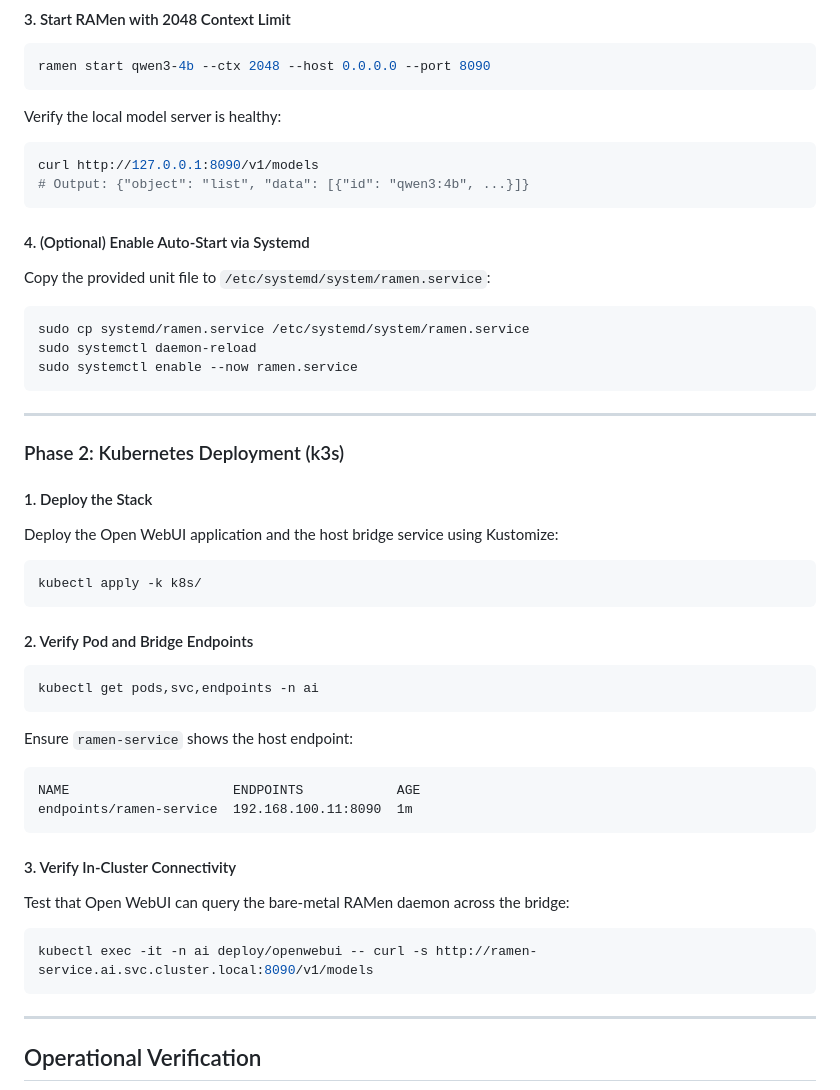
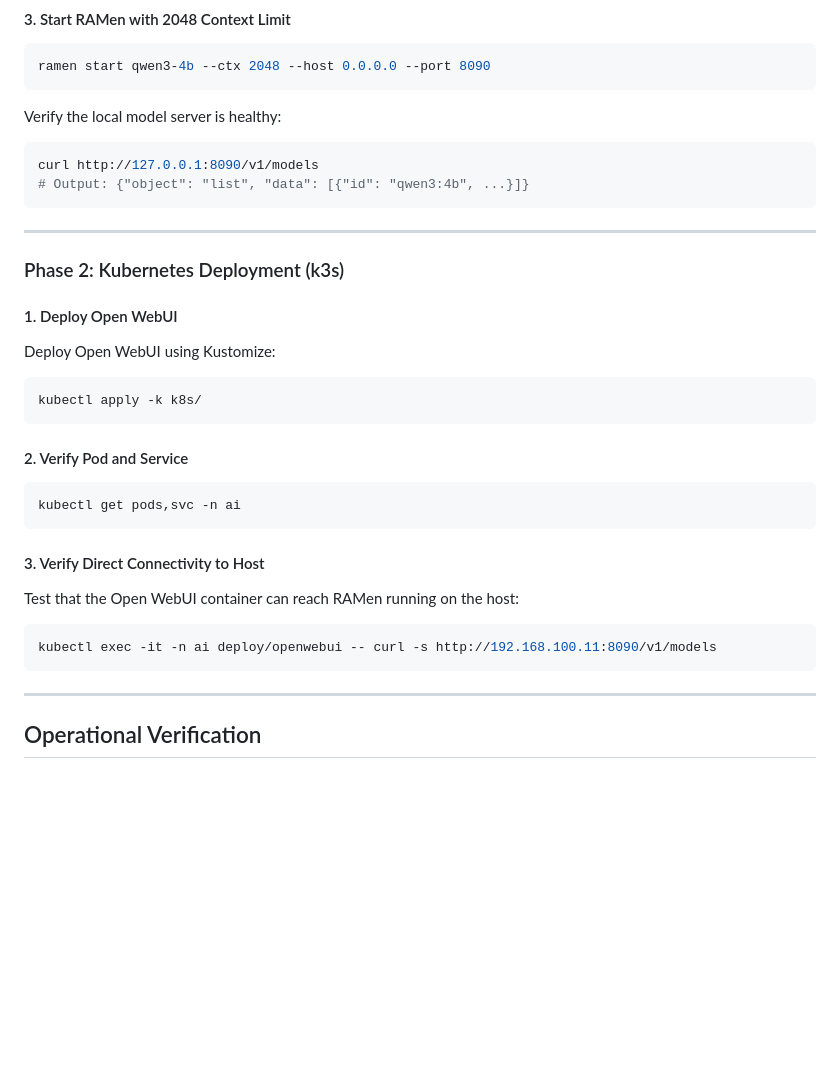
Before and after one commit to aayasir2177/k8s-ramen-openwebui, a Markdown page: README.md, the part around one of its changes. GitHub-like rendering; blank space fills up the shorter version.

````diff
--- a/README.md
+++ b/README.md
@@ -124,42 +119,27 @@ curl http://127.0.0.1:8090/v1/models
 # Output: {"object": "list", "data": [{"id": "qwen3:4b", ...}]}
 ```
 
-#### 4. (Optional) Enable Auto-Start via Systemd
-Copy the provided unit file to `/etc/systemd/system/ramen.service`:
-
-```bash
-sudo cp systemd/ramen.service /etc/systemd/system/ramen.service
-sudo systemctl daemon-reload
-sudo systemctl enable --now ramen.service
-```
-
 ---
 
 ### Phase 2: Kubernetes Deployment (k3s)
 
-#### 1. Deploy the Stack
-Deploy the Open WebUI application and the host bridge service using Kustomize:
+#### 1. Deploy Open WebUI
+Deploy Open WebUI using Kustomize:
 
 ```bash
 kubectl apply -k k8s/
 ```
 
-#### 2. Verify Pod and Bridge Endpoints
+#### 2. Verify Pod and Service
 ```bash
-kubectl get pods,svc,endpoints -n ai
+kubectl get pods,svc -n ai
 ```
 
-Ensure `ramen-service` shows the host endpoint:
-```text
-NAME                     ENDPOINTS            AGE
-endpoints/ramen-service  192.168.100.11:8090  1m
-```
-
-#### 3. Verify In-Cluster Connectivity
-Test that Open WebUI can query the bare-metal RAMen daemon across the bridge:
+#### 3. Verify Direct Connectivity to Host
+Test that the Open WebUI container can reach RAMen running on the host:
 
 ```bash
-kubectl exec -it -n ai deploy/openwebui -- curl -s http://ramen-service.ai.svc.cluster.local:8090/v1/models
+kubectl exec -it -n ai deploy/openwebui -- curl -s http://192.168.100.11:8090/v1/models
 ```
 
 ---
````
Also changed, not shown: other parts of README.md (+8 -13 lines), docs/architecture.png, 5 other files.
